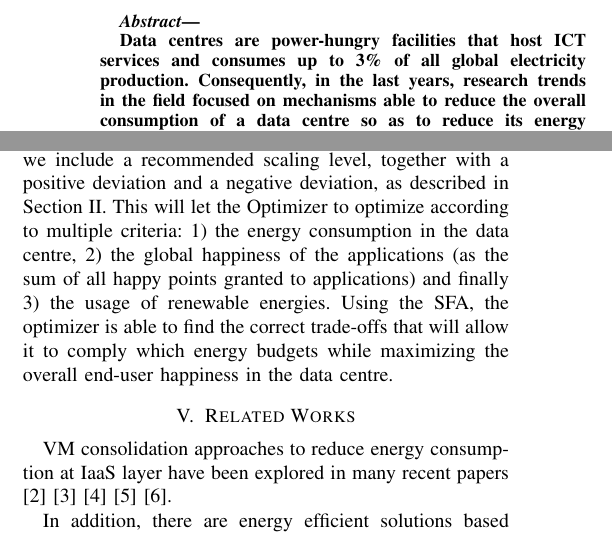
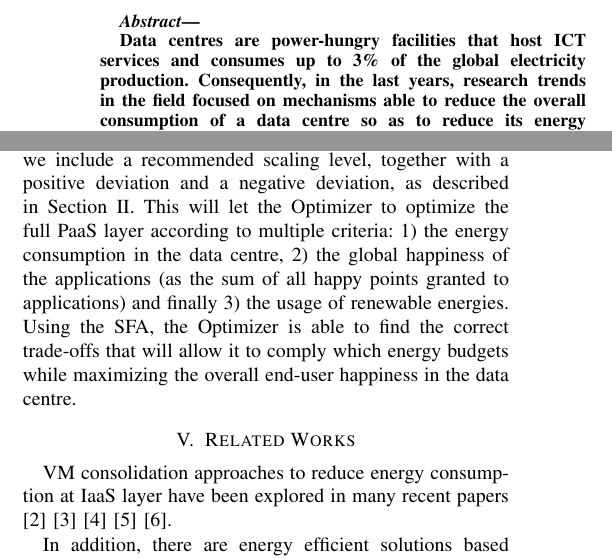
Before and after one commit to cdupont/SGSC, a LaTeX paper (main.tex, which reads abstract.tex, implem.tex): two parts of the columns of pages 1 and 3 of 4, joined at a grey line, cut so that both start at the same text. Compiled offline with pdfLaTeX.

Commit message:
ultimate tweaks

```diff
--- a/abstract.tex
+++ b/abstract.tex
@@ -1,7 +1,7 @@
 % !TEX root =  main.tex
 
 
-Data centres are power-hungry facilities that host ICT services and consumes up to 3\% of all global electricity production.
+Data centres are power-hungry facilities that host ICT services and consumes up to 3\% of the global electricity production.
 Consequently, in the last years, research trends in the field focused on mechanisms able to reduce the overall consumption of a data centre so as to reduce its energy footprint.
 Following such research outcomes, several data centre management frameworks started to implement energy efficiency policies.
 Those energy management techniques - with the help of other factors, such as the introduction of less power hungry CPUs - had a positive impact: a recent study showed that the energy consumption of data centres is actually less than the one previously predicted.
--- a/implem.tex
+++ b/implem.tex
@@ -13,5 +13,5 @@ The SFA is used in the communication between an application and the underlying P
 In practice, we add a component in the Cloud Foundry stack called the "Optimizer".
 This component accepts commands from the application load balancer.
 Instead of just scale-up/scale-down commands as it is the case currently, we include a recommended scaling level, together with a positive deviation and a negative deviation, as described in Section~\ref{sec:sfa}.
-This will let the Optimizer to optimize according to multiple criteria: 1) the energy consumption in the data centre, 2) the global happiness of the applications (as the sum of all happy points granted to applications) and finally 3) the usage of renewable energies.
-Using the SFA, the optimizer is able to find the correct trade-offs that will allow it to comply which energy budgets while maximizing the overall end-user happiness in the data centre.
+This will let the Optimizer to optimize the full PaaS layer according to multiple criteria: 1) the energy consumption in the data centre, 2) the global happiness of the applications (as the sum of all happy points granted to applications) and finally 3) the usage of renewable energies.
+Using the SFA, the Optimizer is able to find the correct trade-offs that will allow it to comply which energy budgets while maximizing the overall end-user happiness in the data centre.
```
Also changed, not shown: sfa.tex (+1 -1 lines).
